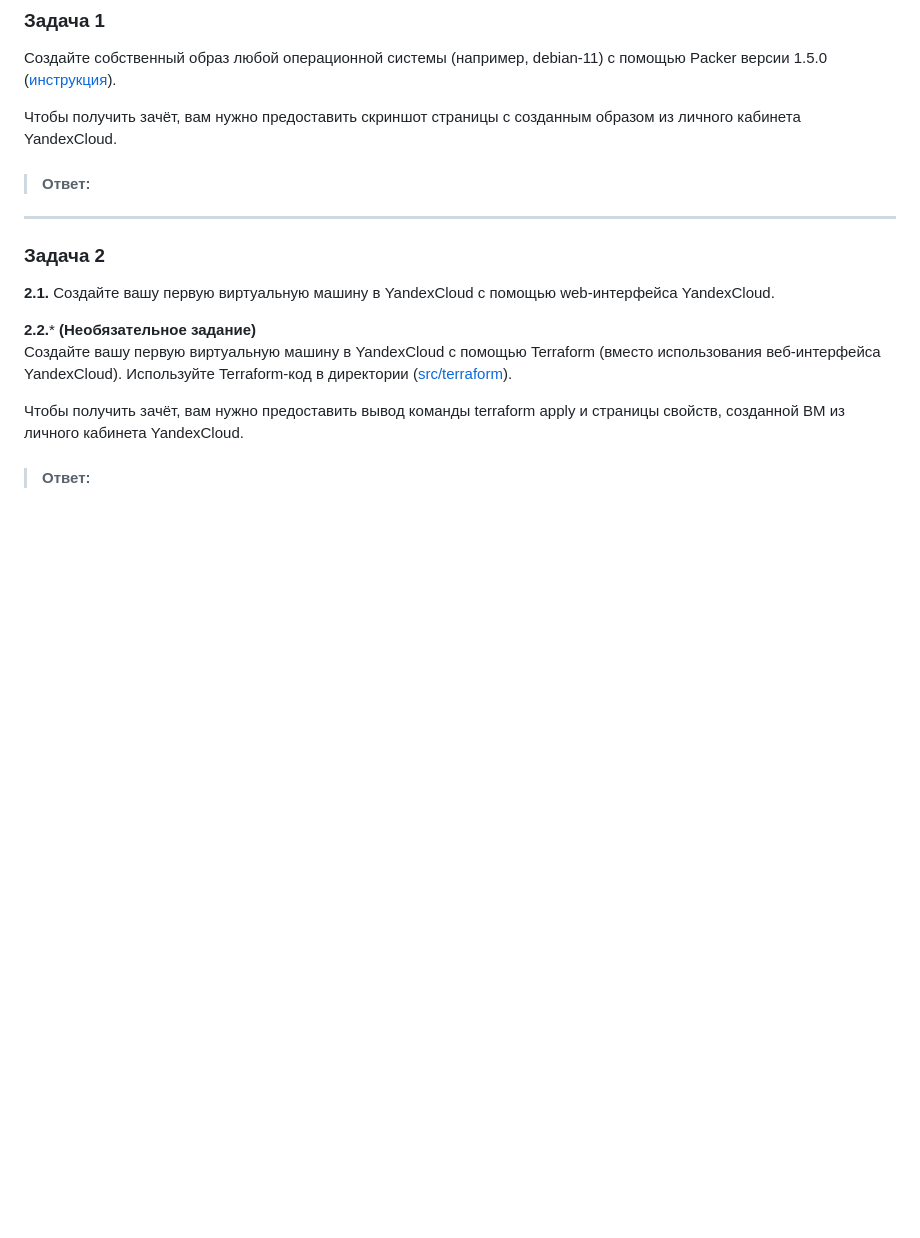
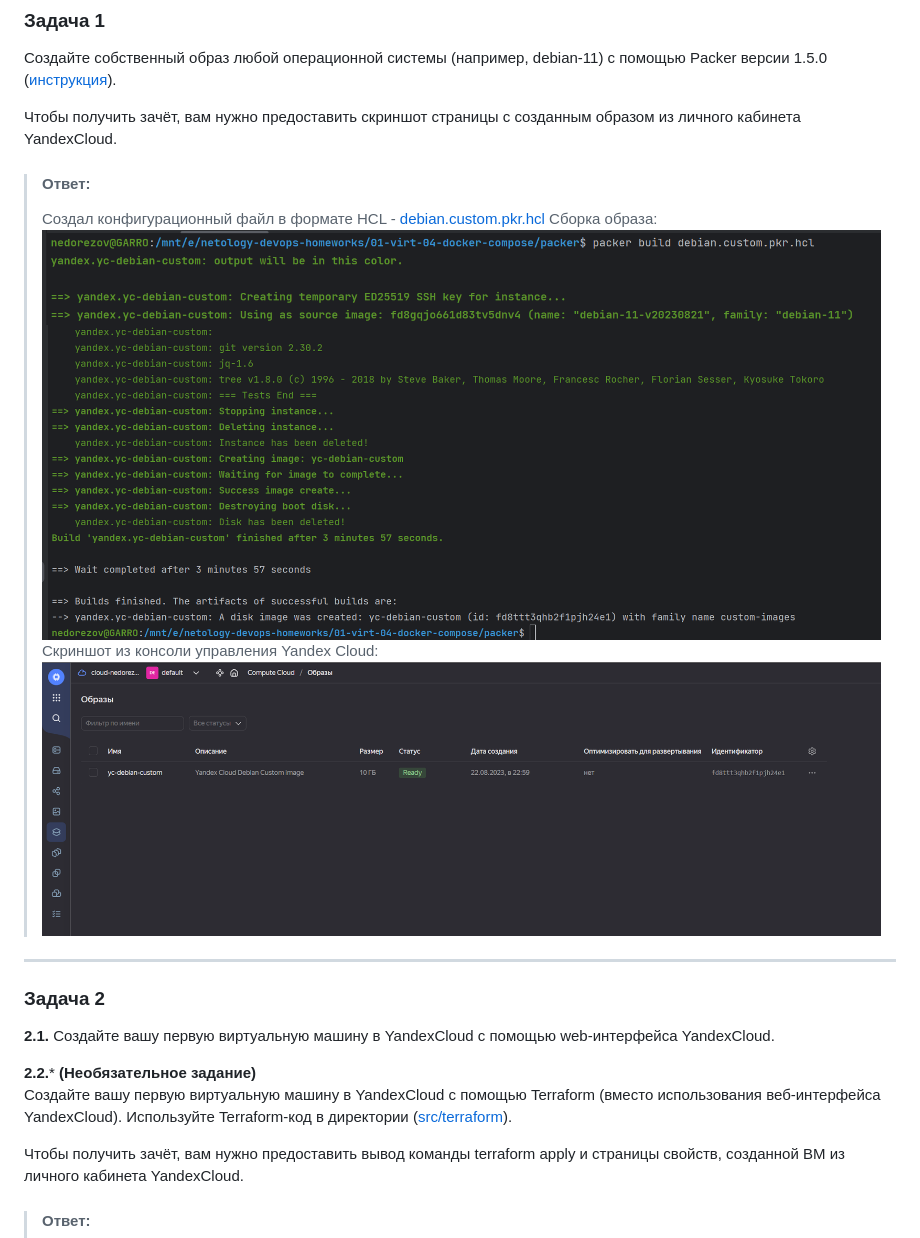
Before and after one commit to smutosey/netology-devops-homeworks, a Markdown page: 01-virt-04-docker-compose/README.md, the part around the change printed below. Rendered like a GitHub page; pictures changed too: 01-virt-04-docker-compose/img/01.png (added), 01-virt-04-docker-compose/img/02.png (added), 01-virt-04-docker-compose/img/03.png (added); blank space fills up the shorter version.

Commit message:
01-virt-04: task 1-2 complete

```diff
--- a/01-virt-04-docker-compose/README.md
+++ b/01-virt-04-docker-compose/README.md
@@ -7,7 +7,12 @@
 
 
 > #### Ответ:
-
+> Создал конфигурационный файл в формате HCL - [debian.custom.pkr.hcl](packer/debian.custom.pkr.hcl)
+> Сборка образа:
+> ![start build](img/01.png)
+> ![end build](img/02.png)
+> Скриншот из консоли управления Yandex Cloud:
+> ![console screen with image](img/03.png)
 
 ---
 
```
Also changed, not shown: other parts of 01-virt-04-docker-compose/README.md (+7 -2 lines), 01-virt-04-docker-compose/img/04.png (added), 01-virt-04-docker-compose/img/05.png (added), 01-virt-04-docker-compose/img/06.png (added), 9 other files.
